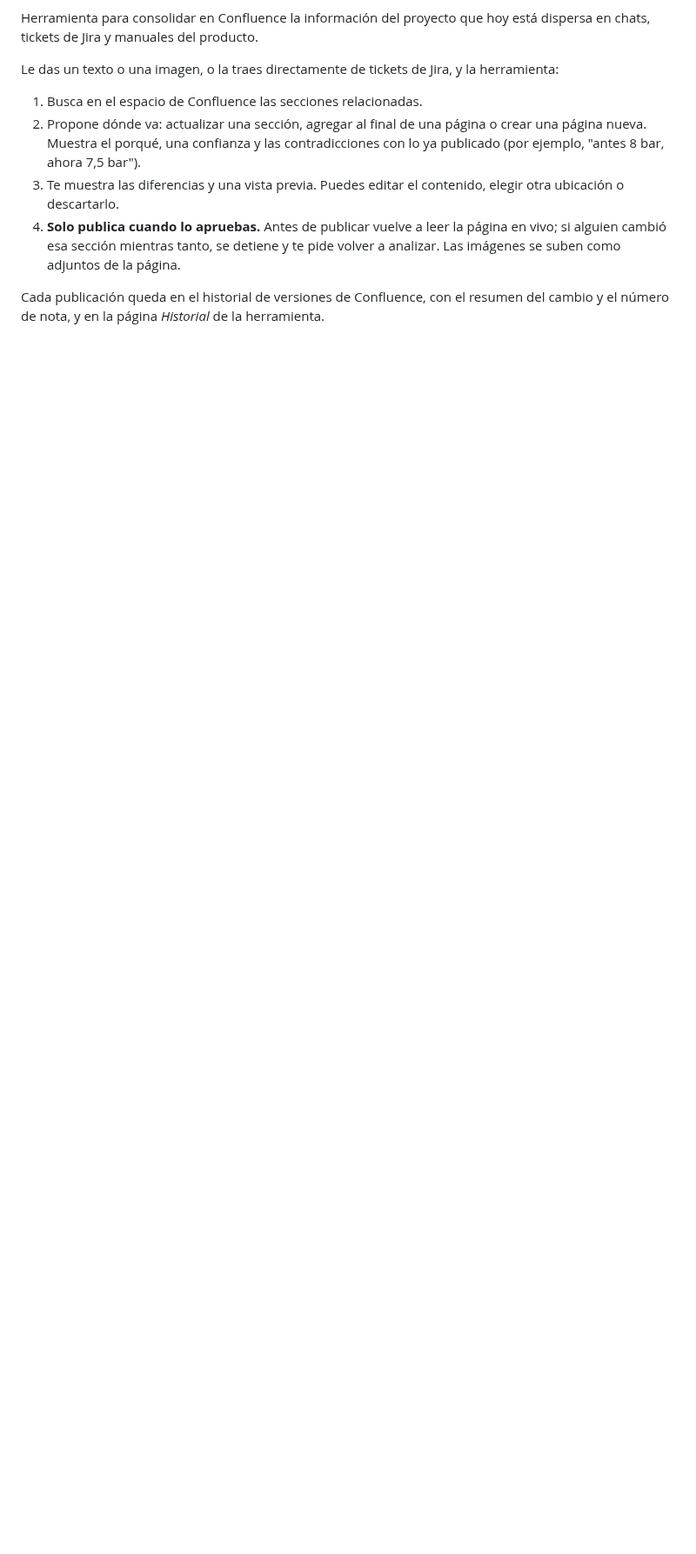
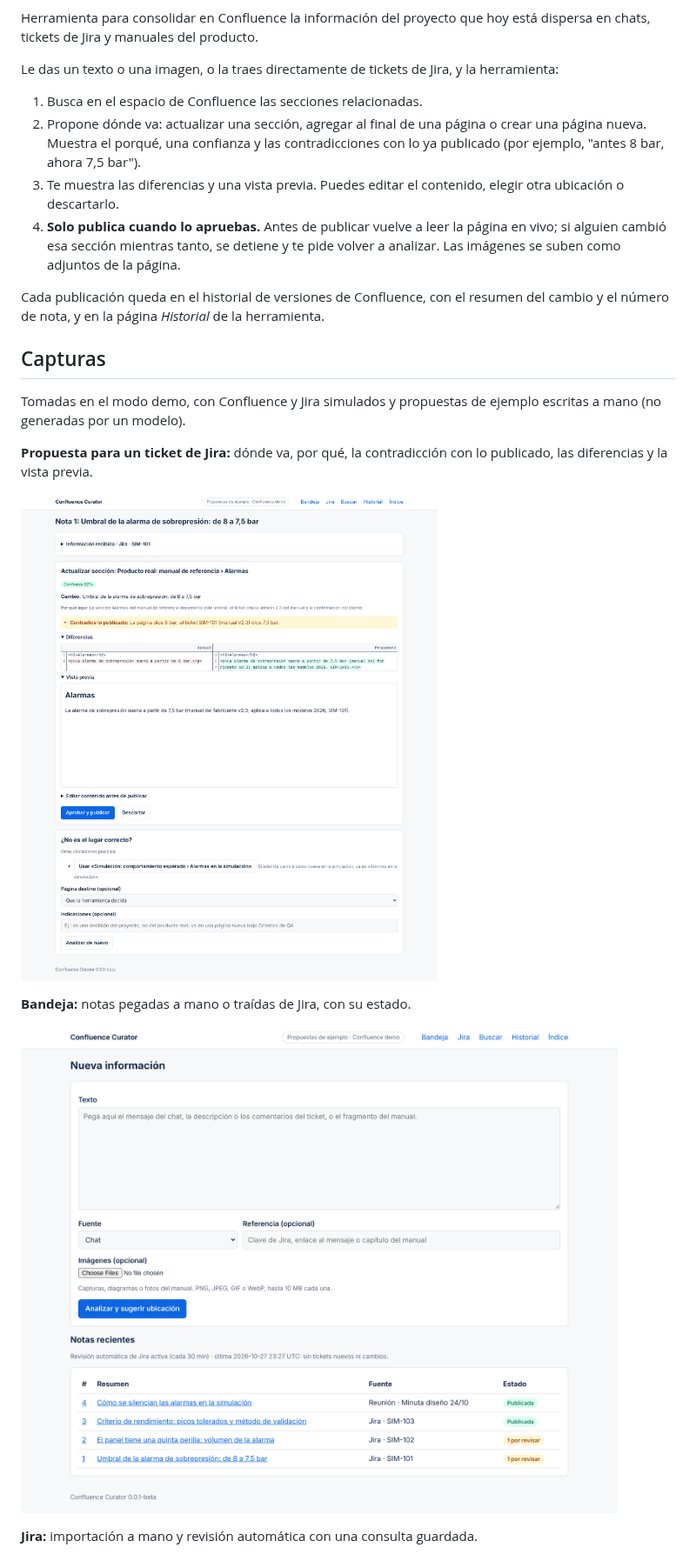
Before and after one commit to cesared19/confluence-curator, a Markdown page: README.md, the part around one of its changes. Shown at 87% size. Drawn GitHub-style; pictures changed too: docs/screenshots/bandeja.png (added), docs/screenshots/propuesta.png (added); blank space fills up the shorter version.

```diff
--- a/README.md
+++ b/README.md
@@ -10,3 +12,18 @@ Le das un texto o una imagen, o la traes directamente de tickets de Jira, y la h
 4. **Solo publica cuando lo apruebas.** Antes de publicar vuelve a leer la página en vivo; si alguien cambió esa sección mientras tanto, se detiene y te pide volver a analizar. Las imágenes se suben como adjuntos de la página.
 
 Cada publicación queda en el historial de versiones de Confluence, con el resumen del cambio y el número de nota, y en la página *Historial* de la herramienta.
+
+## Capturas
+
+Tomadas en el modo demo, con Confluence y Jira simulados y propuestas de ejemplo escritas a mano (no generadas por un modelo).
+
+**Propuesta para un ticket de Jira:** dónde va, por qué, la contradicción con lo publicado, las diferencias y la vista previa.
+
+![Propuesta de cambio con diferencias y vista previa](docs/screenshots/propuesta.png)
+
+**Bandeja:** notas pegadas a mano o traídas de Jira, con su estado.
+
+![Bandeja con notas recientes](docs/screenshots/bandeja.png)
+
+**Jira:** importación a mano y revisión automática con una consulta guardada.
+
```
Also changed, not shown: other parts of README.md (+21 -1 lines), CHANGELOG.md (added, +15 -0 lines), docs/screenshots/jira.png (added), docs/screenshots/movil.png (added), docs/screenshots/propuesta-oscuro.png (added), 2 other files.
